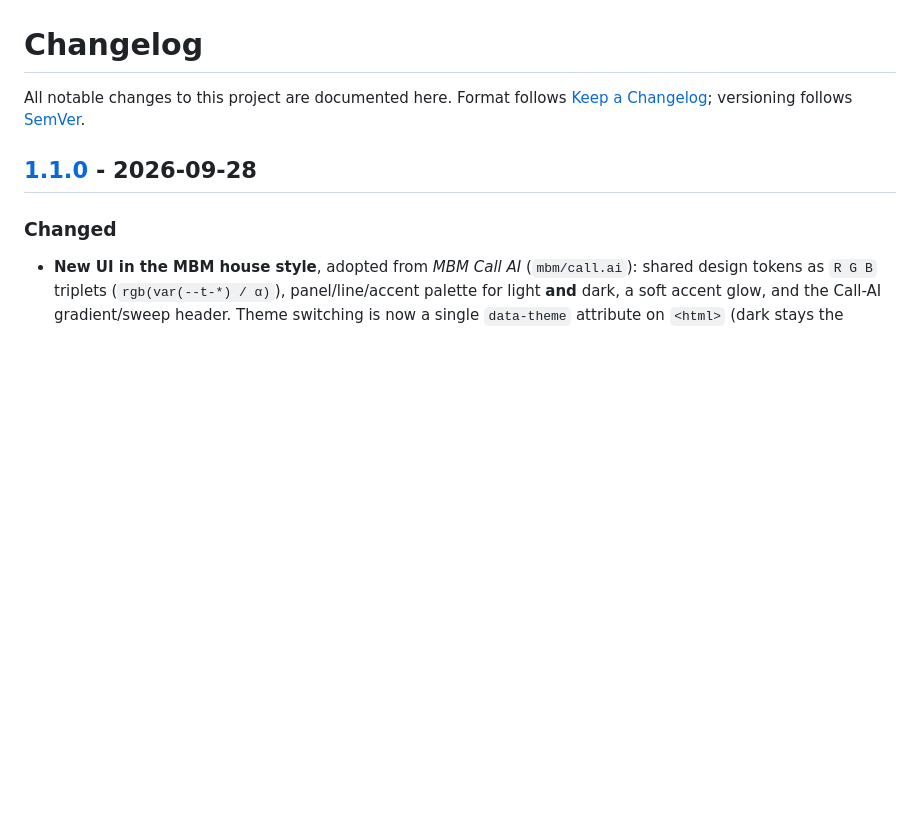
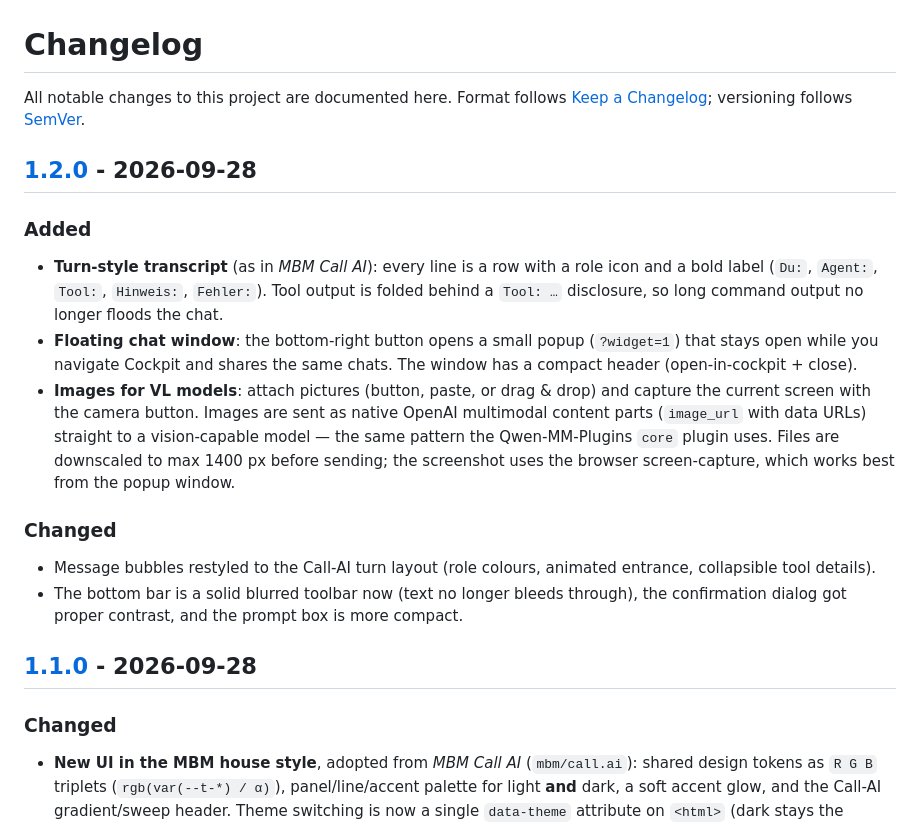
Before and after one commit to mcathereal/cockpit-ai-assistant, a Markdown page: CHANGELOG.md, the part around one of its changes. GitHub-like rendering; blank space fills up the shorter version.

```diff
--- a/CHANGELOG.md
+++ b/CHANGELOG.md
@@ -2,6 +2,17 @@
 
 All notable changes to this project are documented here.
 Format follows [Keep a Changelog](https://keepachangelog.com/en/1.1.0/); versioning follows [SemVer](https://semver.org/spec/v2.0.0.html).
+
+## [1.2.0] - 2026-09-28
+
+### Added
+- **Turn-style transcript** (as in *MBM Call AI*): every line is a row with a role icon and a bold label (`Du:`, `Agent:`, `Tool:`, `Hinweis:`, `Fehler:`). Tool output is folded behind a `Tool: …` disclosure, so long command output no longer floods the chat.
+- **Floating chat window**: the bottom-right button opens a small popup (`?widget=1`) that stays open while you navigate Cockpit and shares the same chats. The window has a compact header (open-in-cockpit + close).
+- **Images for VL models**: attach pictures (button, paste, or drag & drop) and capture the current screen with the camera button. Images are sent as native OpenAI multimodal content parts (`image_url` with data URLs) straight to a vision-capable model — the same pattern the Qwen-MM-Plugins `core` plugin uses. Files are downscaled to max 1400 px before sending; the screenshot uses the browser screen-capture, which works best from the popup window.
+
+### Changed
+- Message bubbles restyled to the Call-AI turn layout (role colours, animated entrance, collapsible tool details).
+- The bottom bar is a solid blurred toolbar now (text no longer bleeds through), the confirmation dialog got proper contrast, and the prompt box is more compact.
 
 ## [1.1.0] - 2026-09-28
 
```
Also changed, not shown: other parts of CHANGELOG.md (+1 -0 lines), README.md (+4 -1 lines), docs/screenshot-appearance.png, docs/screenshot-chat.png, docs/screenshot-confirm.png, docs/screenshot-settings.png, 5 other files.
